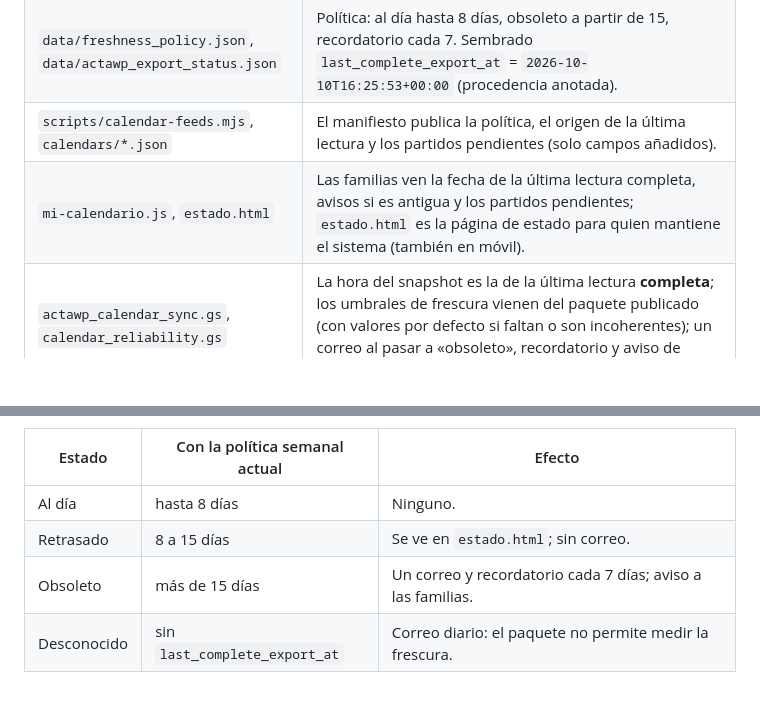
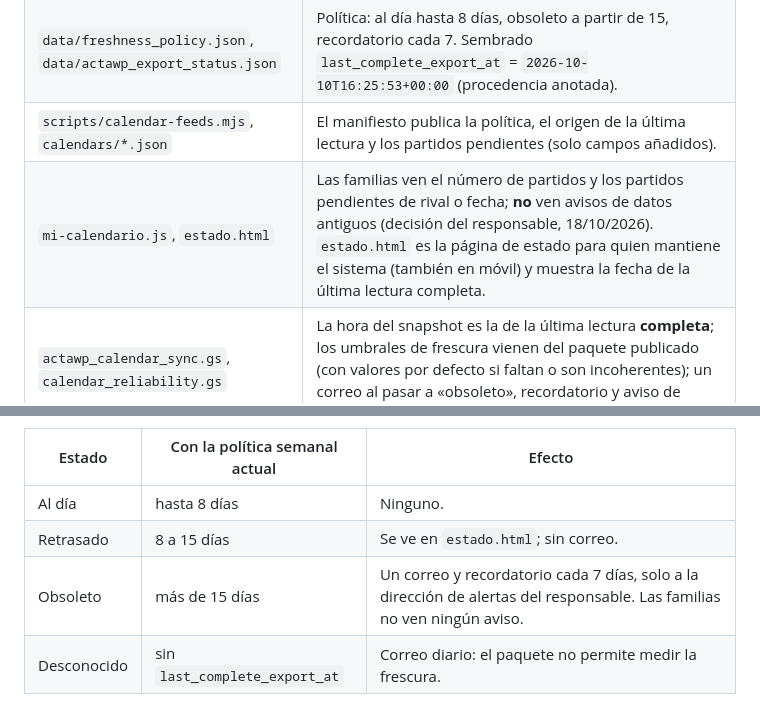
Before and after one commit to Algar78/aese-waterpolo, a Markdown page: docs/audit-2026-10-18.md, 2 parts joined by grey strips. Drawn GitHub-style; blank space fills up the shorter version.

Commit message:
Documentacion: avisos solo al responsable

```diff
--- a/docs/audit-2026-10-18.md
+++ b/docs/audit-2026-10-18.md
@@ -54,7 +54,7 @@ El cliente de red (`actawp_fetch.py`) se conserva «educado» para ese futuro: s
 | `data/manual/README.md` | Instrucciones de la lectura semanal, con las 9 direcciones. |
 | `data/freshness_policy.json`, `data/actawp_export_status.json` | Política: al día hasta 8 días, obsoleto a partir de 15, recordatorio cada 7. Sembrado `last_complete_export_at` = `2026-10-10T16:25:53+00:00` (procedencia anotada). |
 | `scripts/calendar-feeds.mjs`, `calendars/*.json` | El manifiesto publica la política, el origen de la última lectura y los partidos pendientes (solo campos añadidos). |
-| `mi-calendario.js`, `estado.html` | Las familias ven la fecha de la última lectura completa, avisos si es antigua y los partidos pendientes; `estado.html` es la página de estado para quien mantiene el sistema (también en móvil). |
+| `mi-calendario.js`, `estado.html` | Las familias ven el número de partidos y los partidos pendientes de rival o fecha; **no** ven avisos de datos antiguos (decisión del responsable, 18/10/2026). `estado.html` es la página de estado para quien mantiene el sistema (también en móvil) y muestra la fecha de la última lectura completa. |
 | `actawp_calendar_sync.gs`, `calendar_reliability.gs` | La hora del snapshot es la de la última lectura **completa**; los umbrales de frescura vienen del paquete publicado (con valores por defecto si faltan o son incoherentes); un correo al pasar a «obsoleto», recordatorio y aviso de recuperación. |
 | `clupik_calendar_sync.gs`, `calendar_reliability.gs` | **Aviso de Clupik que no se puede interpretar**: antes, un solo correo con asunto «partido» ilegible bloqueaba el punto de control para siempre, repetía las alertas a diario y obligaba a reprocesar una ventana cada vez mayor. Ahora **no cuenta como fallo del ciclo**: llega **un solo correo** (agrupado si son varios; si el envío falla se reintenta) con asunto, fecha y motivo; el aviso se vuelve a leer durante 72 h por si el calendario llega a conocer la fecha oficial y después se aparta sin más correos. Las marcas de «ya procesado» se conservan mientras la ventana siga abierta, para no reprocesar los demás avisos en cada ciclo. Los errores transitorios (Calendar, sede desconocida) siguen siendo fallo y nunca se apartan. |
 | `calendar_reliability.gs` (`parseClupikNotice_`) | **Fechas de los avisos**: Clupik escribe unas veces día/mes y otras mes/día, y el correo no trae ninguna pista (mismas cabeceras y mismo HTML); el lector antiguo suponía mes/día. Ahora, una fecha con una sola lectura válida (p. ej. 24/10) se usa tal cual; si hay dos, decide un dato oficial (paquete publicado, evento de Calendar o aviso anterior del mismo partido) solo si una lectura queda a 120 días o menos de él y al menos 14 días más cerca que la otra; si no, en la plantilla conocida solo vale la lectura que cae en la ventana [recibido − 3 días, recibido + 300 días]. Si aun así hay dos, **no se publica**: se trata como aviso que no se puede interpretar. Nunca se adivina. |
@@ -71,7 +71,7 @@ La edad se mide desde `last_complete_export_at`. Los umbrales viajan con los dat
 | --- | --- | --- |
 | Al día | hasta 8 días | Ninguno. |
 | Retrasado | 8 a 15 días | Se ve en `estado.html`; sin correo. |
-| Obsoleto | más de 15 días | Un correo y recordatorio cada 7 días; aviso a las familias. |
+| Obsoleto | más de 15 días | Un correo y recordatorio cada 7 días, solo a la dirección de alertas del responsable. Las familias no ven ningún aviso. |
 | Desconocido | sin `last_complete_export_at` | Correo diario: el paquete no permite medir la frescura. |
 
 Valores por defecto de Apps Script si el paquete no trae política: 12 h / 48 h / 48 h (pensados para una lectura automática cada 6 h).
```
